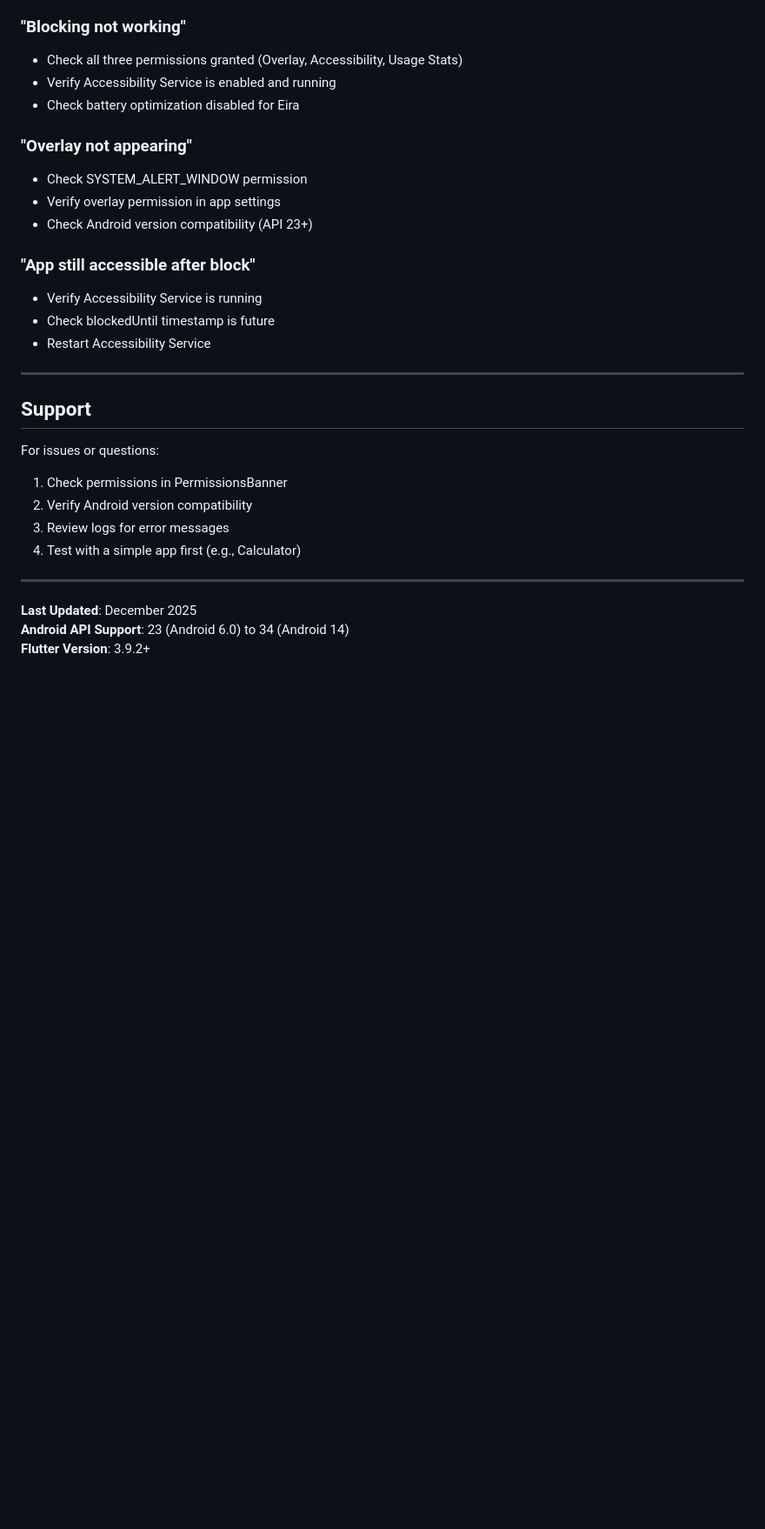
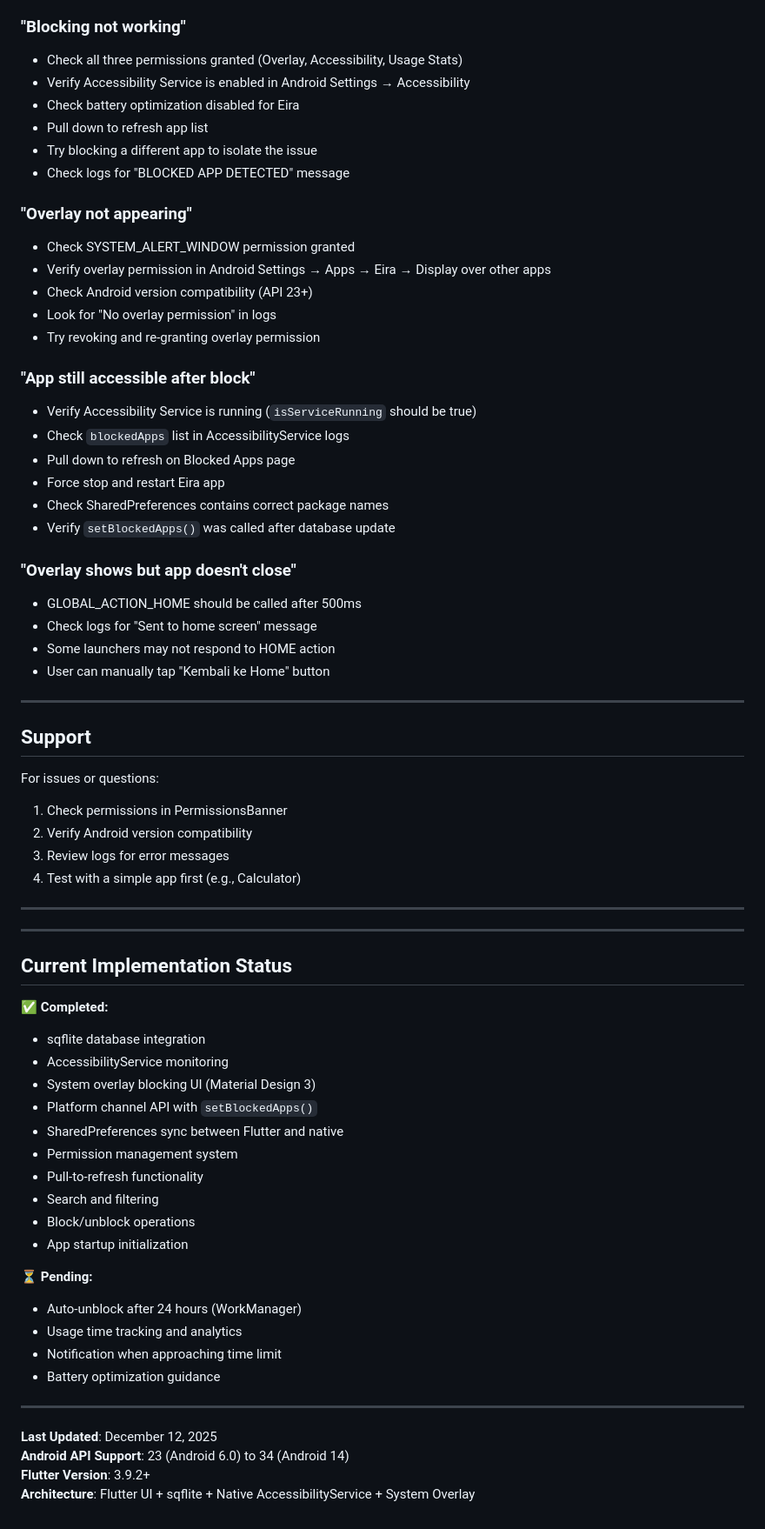
Before and after one commit to alkausarhapis/eira, a Markdown page: BLOCKED_APPS_DOCUMENTATION.md, the part around the change printed below. Shown: that part at 87% size. GitHub-like rendering; blank space fills up the shorter version.

```diff
--- a/BLOCKED_APPS_DOCUMENTATION.md
+++ b/BLOCKED_APPS_DOCUMENTATION.md
@@ -405,20 +480,35 @@ if (!isSystem || isUpdatedSystem) {
 ### "Blocking not working"
 
 - Check all three permissions granted (Overlay, Accessibility, Usage Stats)
-- Verify Accessibility Service is enabled and running
+- Verify Accessibility Service is enabled in Android Settings → Accessibility
 - Check battery optimization disabled for Eira
+- Pull down to refresh app list
+- Try blocking a different app to isolate the issue
+- Check logs for "BLOCKED APP DETECTED" message
 
 ### "Overlay not appearing"
 
-- Check SYSTEM_ALERT_WINDOW permission
-- Verify overlay permission in app settings
+- Check SYSTEM_ALERT_WINDOW permission granted
+- Verify overlay permission in Android Settings → Apps → Eira → Display over other apps
 - Check Android version compatibility (API 23+)
+- Look for "No overlay permission" in logs
+- Try revoking and re-granting overlay permission
 
 ### "App still accessible after block"
 
-- Verify Accessibility Service is running
-- Check blockedUntil timestamp is future
-- Restart Accessibility Service
+- Verify Accessibility Service is running (`isServiceRunning` should be true)
+- Check `blockedApps` list in AccessibilityService logs
+- Pull down to refresh on Blocked Apps page
+- Force stop and restart Eira app
+- Check SharedPreferences contains correct package names
+- Verify `setBlockedApps()` was called after database update
+
+### "Overlay shows but app doesn't close"
+
+- GLOBAL_ACTION_HOME should be called after 500ms
+- Check logs for "Sent to home screen" message
+- Some launchers may not respond to HOME action
+- User can manually tap "Kembali ke Home" button
 
 ---
 
@@ -433,6 +523,33 @@ For issues or questions:
 
 ---
 
-**Last Updated**: December 2025
+---
+
+## Current Implementation Status
+
+✅ **Completed:**
+
+- sqflite database integration
+- AccessibilityService monitoring
+- System overlay blocking UI (Material Design 3)
+- Platform channel API with `setBlockedApps()`
+- SharedPreferences sync between Flutter and native
+- Permission management system
+- Pull-to-refresh functionality
+- Search and filtering
+- Block/unblock operations
+- App startup initialization
+
+⏳ **Pending:**
+
+- Auto-unblock after 24 hours (WorkManager)
+- Usage time tracking and analytics
+- Notification when approaching time limit
+- Battery optimization guidance
+
+---
+
+**Last Updated**: December 12, 2025
 **Android API Support**: 23 (Android 6.0) to 34 (Android 14)
 **Flutter Version**: 3.9.2+
+**Architecture**: Flutter UI + sqflite + Native AccessibilityService + System Overlay
```
Also changed, not shown: other parts of BLOCKED_APPS_DOCUMENTATION.md (+161 -86 lines).
